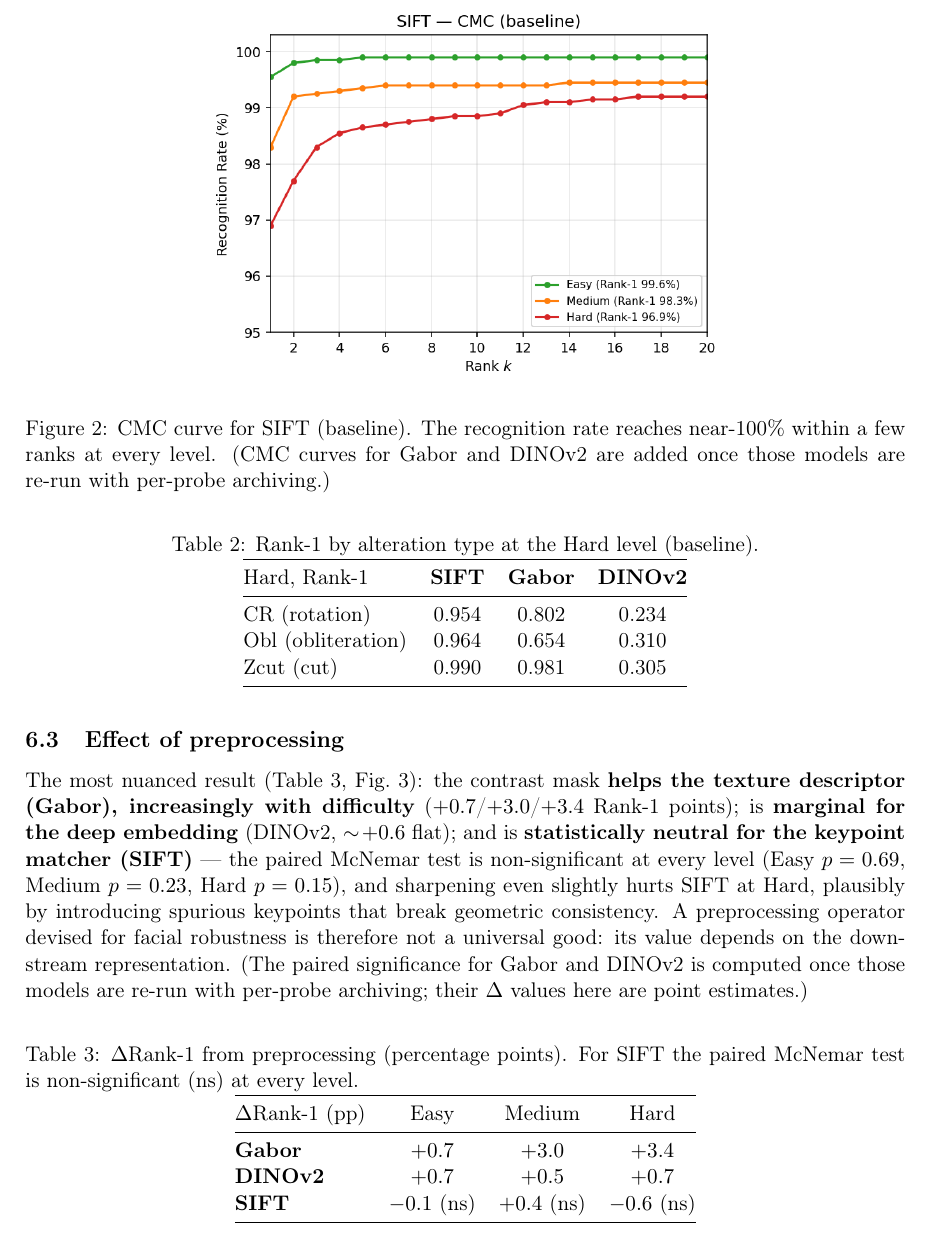
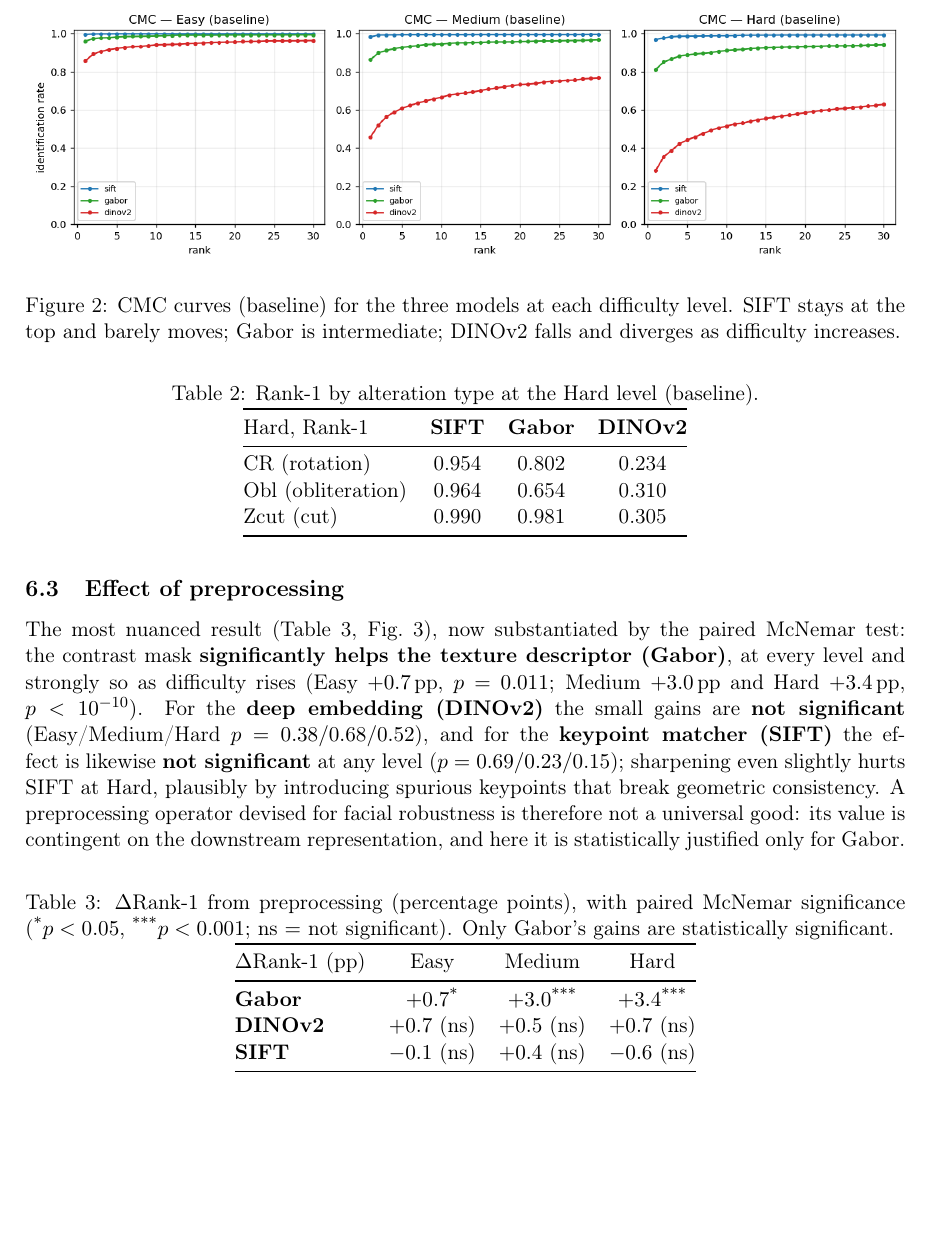
Before and after one commit to AndreaGiurissich/Biometric, a LaTeX paper (docs/report_en.tex): part of page 6 of 8, cut at the place of the change, the shorter picture padded with empty space. Compiled offline with pdfLaTeX.

Commit message:
Finalize report with real Gabor/DINOv2 results + full significance
All 3 models now have archived per-probe scores; numbers match the earlier
placeholders exactly (deterministic). Update the paper: replace the SIFT-only CMC
with a real 3-model CMC (cmc_by_level), and complete the preprocessing
significance -- paired McNemar shows the effect is significant only for Gabor
(Easy p=0.011, Medium/Hard p<1e-10) and non-significant for DINOv2 (0.38/0.68/0.52)
and SIFT (0.69/0.23/0.15). Regenerate all figures from real data; strengthen the
abstract accordingly.

Co-Authored-By: Claude Opus 4.8 <noreply@anthropic.com>

```diff
--- a/docs/report_en.tex
+++ b/docs/report_en.tex
@@ -278,10 +280,10 @@ dashed = preprocessed.}
 
 \begin{figure}[h]
 \centering
-\includegraphics[width=0.60\textwidth]{cmc_sift.png}
-\caption{CMC curve for SIFT (baseline). The recognition rate reaches near-100\%
-within a few ranks at every level. (CMC curves for Gabor and DINOv2 are added once
-those models are re-run with per-probe archiving.)}
+\includegraphics[width=\textwidth]{cmc_by_level.png}
+\caption{CMC curves (baseline) for the three models at each difficulty level. SIFT
+stays at the top and barely moves; Gabor is intermediate; DINOv2 falls and
+diverges as difficulty increases.}
 \label{fig:cmc}
 \end{figure}
 
@@ -310,29 +312,32 @@ Zcut (cut)         & 0.990 & 0.981 & 0.305 \\
 \end{table}
 
 \subsection{Effect of preprocessing}
-The most nuanced result (Table~\ref{tab:prep}, Fig.~\ref{fig:prep}): the contrast
-mask \textbf{helps the texture descriptor (Gabor), increasingly with difficulty}
-($+0.7$/$+3.0$/$+3.4$ Rank-1 points); is \textbf{marginal for the deep embedding}
-(DINOv2, $\sim\!+0.6$ flat); and is \textbf{statistically neutral for the keypoint
-matcher (SIFT)} --- the paired McNemar test is non-significant at every level
-(Easy $p=0.69$, Medium $p=0.23$, Hard $p=0.15$), and sharpening even slightly hurts
-SIFT at Hard, plausibly by introducing spurious keypoints that break geometric
-consistency. A preprocessing operator devised for facial robustness is therefore
-not a universal good: its value depends on the downstream representation. (The
-paired significance for Gabor and DINOv2 is computed once those models are
-re-run with per-probe archiving; their $\Delta$ values here are point estimates.)
+The most nuanced result (Table~\ref{tab:prep}, Fig.~\ref{fig:prep}), now
+substantiated by the paired McNemar test: the contrast mask \textbf{significantly
+helps the texture descriptor (Gabor)}, at every level and strongly so as
+difficulty rises (Easy $+0.7$\,pp, $p=0.011$; Medium $+3.0$\,pp and Hard $+3.4$\,pp,
+$p<10^{-10}$). For the \textbf{deep embedding (DINOv2)} the small gains are
+\textbf{not significant} (Easy/Medium/Hard $p=0.38/0.68/0.52$), and for the
+\textbf{keypoint matcher (SIFT)} the effect is likewise \textbf{not significant}
+at any level ($p=0.69/0.23/0.15$); sharpening even slightly hurts SIFT at Hard,
+plausibly by introducing spurious keypoints that break geometric consistency. A
+preprocessing operator devised for facial robustness is therefore not a universal
+good: its value is contingent on the downstream representation, and here it is
+statistically justified only for Gabor.
 
 \begin{table}[h]
 \centering
-\caption{$\Delta$Rank-1 from preprocessing (percentage points). For SIFT the paired
-McNemar test is non-significant (ns) at every level.}
+\caption{$\Delta$Rank-1 from preprocessing (percentage points), with paired
+McNemar significance (\textsuperscript{*}$p<0.05$,
+\textsuperscript{***}$p<0.001$; ns $=$ not significant). Only Gabor's gains are
+statistically significant.}
 \label{tab:prep}
 \begin{tabular}{@{}lccc@{}}
 \toprule
 $\Delta$Rank-1 (pp) & Easy & Medium & Hard \\
 \midrule
-\textbf{Gabor}  & $+0.7$ & $+3.0$ & $+3.4$ \\
-\textbf{DINOv2} & $+0.7$ & $+0.5$ & $+0.7$ \\
+\textbf{Gabor}  & $+0.7$\textsuperscript{*} & $+3.0$\textsuperscript{***} & $+3.4$\textsuperscript{***} \\
+\textbf{DINOv2} & $+0.7$~(ns) & $+0.5$~(ns) & $+0.7$~(ns) \\
 \textbf{SIFT}   & $-0.1$~(ns) & $+0.4$~(ns) & $-0.6$~(ns) \\
 \bottomrule
 \end{tabular}
```
Also changed, not shown: docs/figures/cmc_by_level.png (added), docs/figures/cmc_sift.png (deleted), docs/report_en.tex (8 more changed lines).
